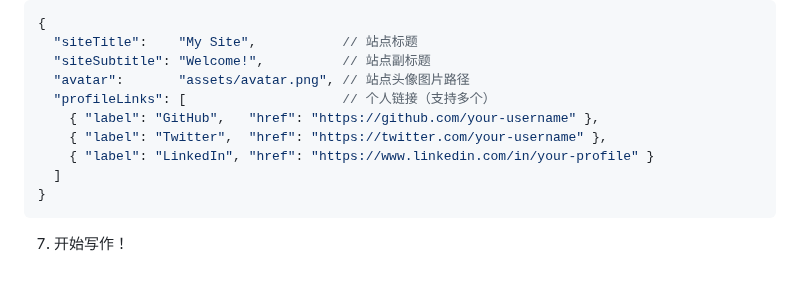
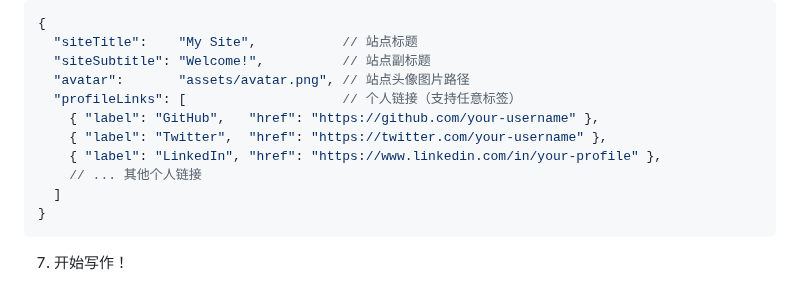
Before and after one commit to deemoe404/NanoSite, a Markdown page: wwwroot/post/main_zh.md, the part around the change. GitHub-like rendering.

````diff
--- a/wwwroot/post/main_zh.md
+++ b/wwwroot/post/main_zh.md
@@ -48,10 +48,11 @@ author: deemoe
     "siteTitle":    "My Site",           // 站点标题
     "siteSubtitle": "Welcome!",          // 站点副标题
     "avatar":       "assets/avatar.png", // 站点头像图片路径
-    "profileLinks": [                    // 个人链接（支持多个）
+    "profileLinks": [                    // 个人链接（支持任意标签）
       { "label": "GitHub",   "href": "https://github.com/your-username" },
       { "label": "Twitter",  "href": "https://twitter.com/your-username" },
-      { "label": "LinkedIn", "href": "https://www.linkedin.com/in/your-profile" }
+      { "label": "LinkedIn", "href": "https://www.linkedin.com/in/your-profile" },
+      // ... 其他个人链接
     ]
   }
   ```
````
Also changed, not shown: wwwroot/post/main_en.md (+3 -2 lines), wwwroot/post/main_ja.md (+3 -2 lines).
